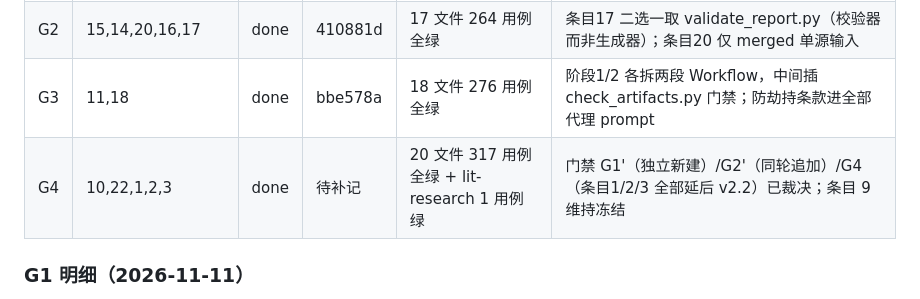
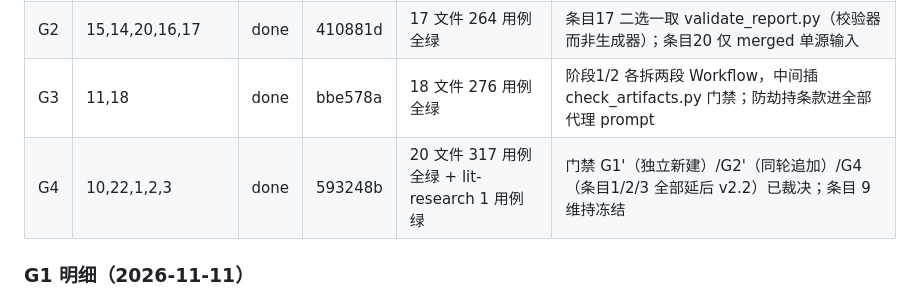
Before and after one commit to searchware73/skills-maker, a Markdown page: docs/v21-implementation-log.md, the part around the change. Drawn GitHub-style.

Commit message:
docs: v21 账本补记 G4 提交号
Co-Authored-By: Claude Code <noreply@anthropic.com>

```diff
--- a/docs/v21-implementation-log.md
+++ b/docs/v21-implementation-log.md
@@ -11,7 +11,7 @@
 | G1 | 19,12,13,21,23,24 | done | f687cbd | 15 文件 212 用例全绿 | G1 验证命令通过：夹具 dry-run 输出 5 类待确认项（10 条）、26 moves、5 rewrites、零文件改动、无 .migrate-layout 残留 |
 | G2 | 15,14,20,16,17 | done | 410881d | 17 文件 264 用例全绿 | 条目17 二选一取 validate_report.py（校验器而非生成器）；条目20 仅 merged 单源输入 |
 | G3 | 11,18 | done | bbe578a | 18 文件 276 用例全绿 | 阶段1/2 各拆两段 Workflow，中间插 check_artifacts.py 门禁；防劫持条款进全部代理 prompt |
-| G4 | 10,22,1,2,3 | done | 待补记 | 20 文件 317 用例全绿 + lit-research 1 用例绿 | 门禁 G1'（独立新建）/G2'（同轮追加）/G4（条目1/2/3 全部延后 v2.2）已裁决；条目 9 维持冻结 |
+| G4 | 10,22,1,2,3 | done | 593248b | 20 文件 317 用例全绿 + lit-research 1 用例绿 | 门禁 G1'（独立新建）/G2'（同轮追加）/G4（条目1/2/3 全部延后 v2.2）已裁决；条目 9 维持冻结 |
 
 ### G1 明细（2026-11-11）
 
```
